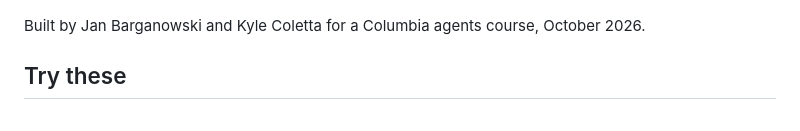
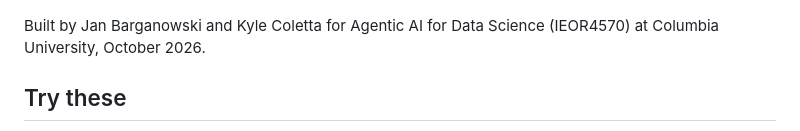
Before and after one commit to jan-barg/scavagent, a Markdown page: README.md, the part around the change. Rendered like a GitHub page.

Commit message:
README: name the course (Agentic AI for Data Science, IEOR4570)
Co-Authored-By: Claude Opus 5.5 <noreply@anthropic.com>

```diff
--- a/README.md
+++ b/README.md
@@ -6,7 +6,7 @@ Try it: https://scavagent-b57mvtutma-ue.a.run.app
 
 <p><img src="docs/screenshots/redesign/phone-3-briefing.png" width="220" alt="The briefing on a phone"> <img src="docs/screenshots/redesign/phone-2-planning-live-log.png" width="220" alt="The live tool log while Lou plans"> <img src="docs/screenshots/redesign/phone-5-clue-and-directions.png" width="220" alt="A clue earned, and directions to the next stop"></p>
 
-Built by Jan Barganowski and Kyle Coletta for a Columbia agents course, October 2026.
+Built by Jan Barganowski and Kyle Coletta for Agentic AI for Data Science (IEOR4570) at Columbia University, October 2026.
 
 ## Try these
 
```
